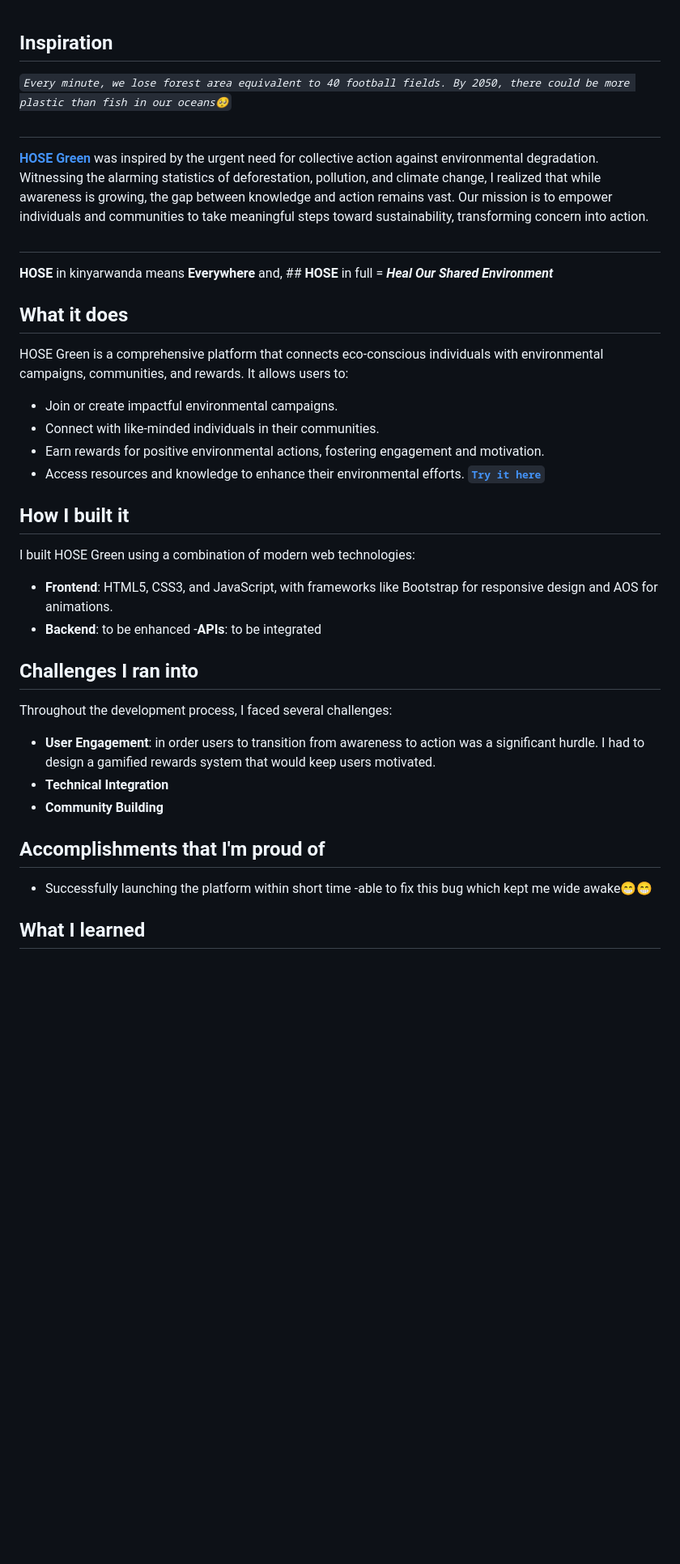
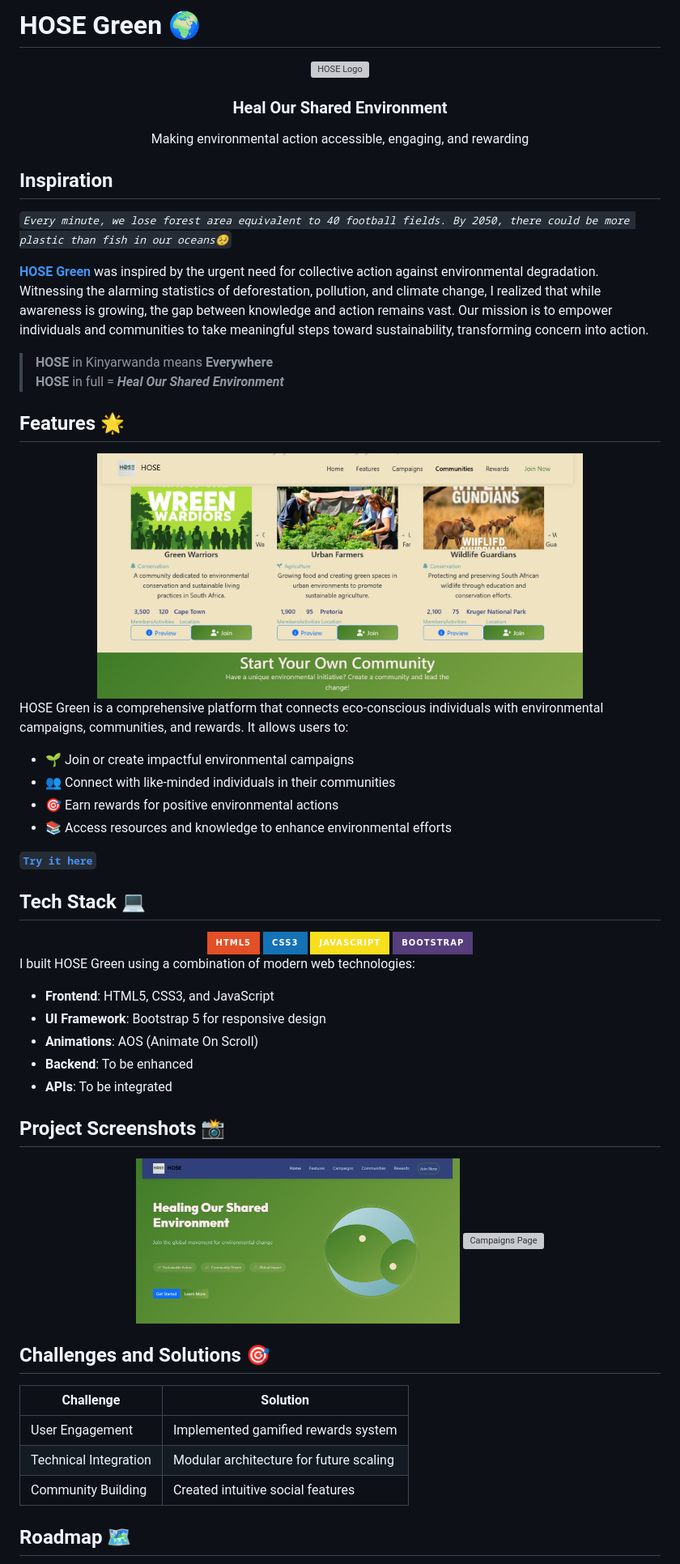
Before and after one commit to ujpm/HOSE-Green, a Markdown page: Readme.md, the part around the change printed below. Shown: that part at 81% size. GitHub-like rendering; pictures changed too: assets/images/features-preview.png (added), assets/images/screenshot-home.png (added); badges without logos; blank space fills up the shorter version; grey boxes are pictures that could not be loaded.

````diff
--- a/Readme.md
+++ b/Readme.md
@@ -1,38 +1,62 @@
+# HOSE Green 🌍
+<div align="center">
+  <img src="assets/images/hose-logo.png" alt="HOSE Logo" width="200"/>
+  <h3>Heal Our Shared Environment</h3>
+  <p>Making environmental action accessible, engaging, and rewarding</p>
+</div>
+
 ## Inspiration
 _```Every minute, we lose forest area equivalent to 40 football fields. By 2050, there could be more plastic than fish in our oceans🥺```_
-##
+
 **[HOSE Green](https://ujpm.github.io/HOSE-Green/)** was inspired by the urgent need for collective action against environmental degradation. Witnessing the alarming statistics of deforestation, pollution, and climate change, I realized that while awareness is growing, the gap between knowledge and action remains vast. Our mission is to empower individuals and communities to take meaningful steps toward sustainability, transforming concern into action.
-##
-**HOSE** in kinyarwanda means **Everywhere** and, ##
-**HOSE** in full = **_Heal Our Shared Environment_**
 
-## What it does
+> **HOSE** in Kinyarwanda means **Everywhere**
+> **HOSE** in full = **_Heal Our Shared Environment_**
+
+## Features 🌟
+
+<div align="center">
+  <img src="assets/images/features-preview.png" alt="Features Preview" width="600"/>
+</div>
 
 HOSE Green is a comprehensive platform that connects eco-conscious individuals with environmental campaigns, communities, and rewards. It allows users to:
-- Join or create impactful environmental campaigns.
-- Connect with like-minded individuals in their communities.
-- Earn rewards for positive environmental actions, fostering engagement and motivation.
-- Access resources and knowledge to enhance their environmental efforts.
+- 🌱 Join or create impactful environmental campaigns
+- 👥 Connect with like-minded individuals in their communities
+- 🎯 Earn rewards for positive environmental actions
+- 📚 Access resources and knowledge to enhance environmental efforts
+
 **[```Try it here```](https://ujpm.github.io/HOSE-Green/)**
 
-## How I built it
+## Tech Stack 💻
+
+<div align="center">
+  <img src="https://img.shields.io/badge/HTML5-E34F26?style=for-the-badge&logo=html5&logoColor=white" alt="HTML5"/>
+  <img src="https://img.shields.io/badge/CSS3-1572B6?style=for-the-badge&logo=css3&logoColor=white" alt="CSS3"/>
+  <img src="https://img.shields.io/badge/JavaScript-F7DF1E?style=for-the-badge&logo=javascript&logoColor=black" alt="JavaScript"/>
+  <img src="https://img.shields.io/badge/Bootstrap-563D7C?style=for-the-badge&logo=bootstrap&logoColor=white" alt="Bootstrap"/>
+</div>
 
 I built HOSE Green using a combination of modern web technologies:
-- **Frontend**: HTML5, CSS3, and JavaScript, with frameworks like Bootstrap for responsive design and AOS for animations.
-- **Backend**: to be enhanced
--**APIs**: to be integrated
+- **Frontend**: HTML5, CSS3, and JavaScript
+- **UI Framework**: Bootstrap 5 for responsive design
+- **Animations**: AOS (Animate On Scroll)
+- **Backend**: To be enhanced
+- **APIs**: To be integrated
 
-## Challenges I ran into
+## Project Screenshots 📸
 
-Throughout the development process, I faced several challenges:
-- **User Engagement**: in order users to transition from awareness to action was a significant hurdle. I had to design a gamified rewards system that would keep users motivated.
-- **Technical Integration**
-- **Community Building**
+<div align="center">
+  <img src="assets/images/screenshot-home.png" alt="Home Page" width="400"/>
+  <img src="assets/images/screenshot-campaigns.png" alt="Campaigns Page" width="400"/>
+</div>
 
-## Accomplishments that I'm proud of
+## Challenges and Solutions 🎯
 
-- Successfully launching the platform within short time
--able to fix this bug which kept me wide awake😁😁
+| Challenge | Solution |
+|-----------|----------|
+| User Engagement | Implemented gamified rewards system |
+| Technical Integration | Modular architecture for future scaling |
+| Community Building | Created intuitive social features |
 
-## What I learned
+## Roadmap 🗺️
 
````
Also changed, not shown: other parts of Readme.md (+22 -9 lines), 1 other file.
